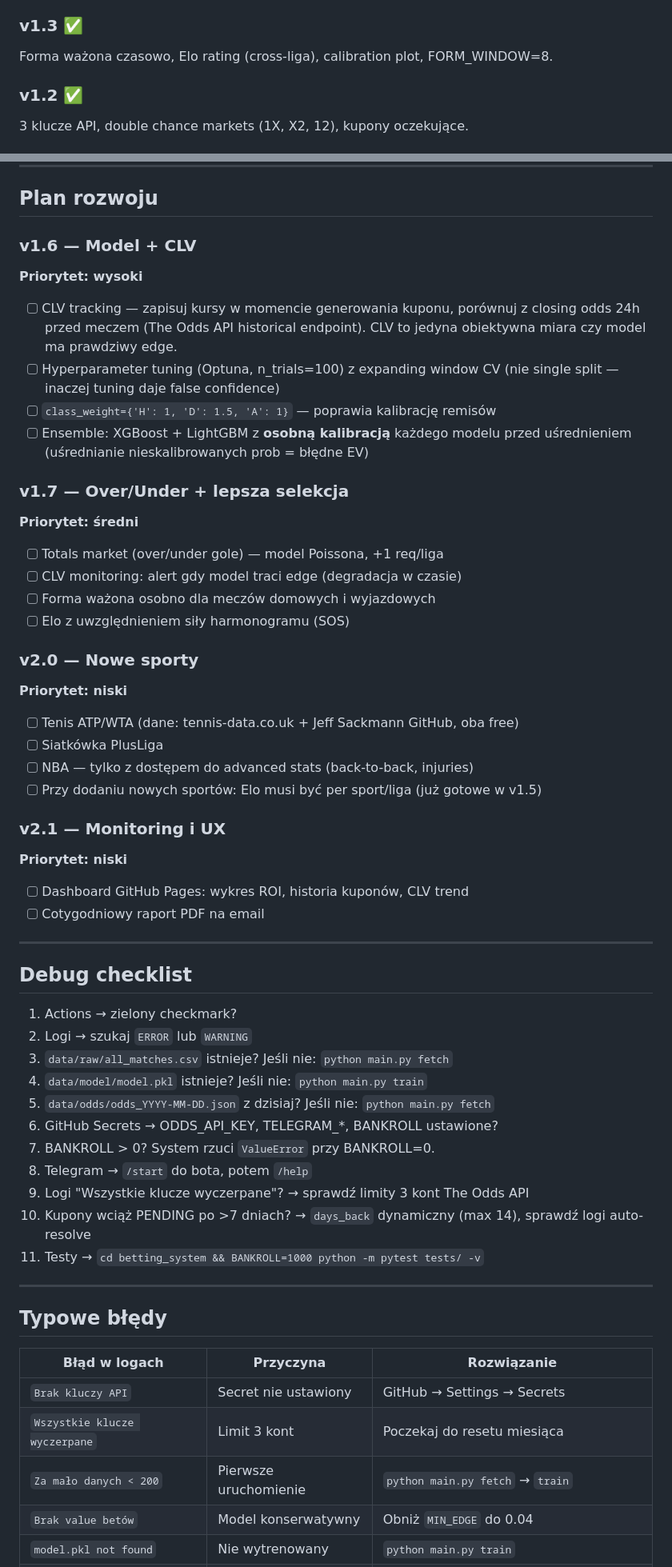
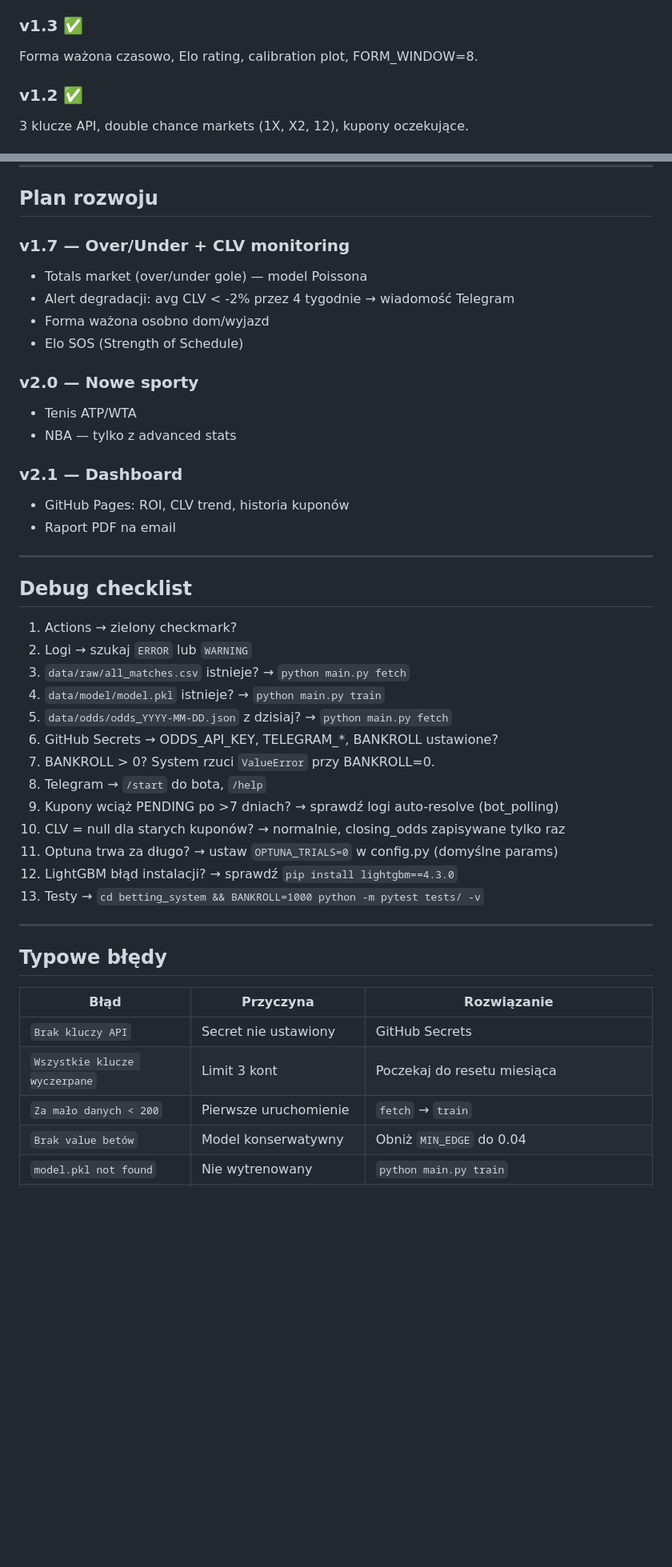
Before and after one commit to adriandeptula/betting-system, a Markdown page: README.md, 2 parts joined by grey strips. Shown at 80% size. GitHub-like rendering; blank space fills up the shorter version.

```diff
--- a/README.md
+++ b/README.md
@@ -309,6 +300,6 @@ Auto-rozliczanie kuponów, Player ROI, per-kupon komendy, publiczne `send_messag
 
 ### v1.3 ✅
-Forma ważona czasowo, Elo rating (cross-liga), calibration plot, FORM_WINDOW=8.
+Forma ważona czasowo, Elo rating, calibration plot, FORM_WINDOW=8.
 
 ### v1.2 ✅
 3 klucze API, double chance markets (1X, X2, 12), kupony oczekujące.
@@ -323,39 +314,19 @@ Fundament: 5 lig, XGBoost+Platt, value engine, Kelly, Telegram, GitHub Actions.
 
 ## Plan rozwoju
 
-### v1.6 — Model + CLV
-**Priorytet: wysoki**
-
-- [ ] CLV tracking — zapisuj kursy w momencie generowania kuponu,
-      porównuj z closing odds 24h przed meczem (The Odds API historical endpoint).
-      CLV to jedyna obiektywna miara czy model ma prawdziwy edge.
-- [ ] Hyperparameter tuning (Optuna, n_trials=100) z expanding window CV
-      (nie single split — inaczej tuning daje false confidence)
-- [ ] `class_weight={'H': 1, 'D': 1.5, 'A': 1}` — poprawia kalibrację remisów
-- [ ] Ensemble: XGBoost + LightGBM z **osobną kalibracją** każdego modelu
-      przed uśrednieniem (uśrednianie nieskalibrowanych prob = błędne EV)
-
-### v1.7 — Over/Under + lepsza selekcja
-**Priorytet: średni**
-
-- [ ] Totals market (over/under gole) — model Poissona, +1 req/liga
-- [ ] CLV monitoring: alert gdy model traci edge (degradacja w czasie)
-- [ ] Forma ważona osobno dla meczów domowych i wyjazdowych
-- [ ] Elo z uwzględnieniem siły harmonogramu (SOS)
+### v1.7 — Over/Under + CLV monitoring
+- Totals market (over/under gole) — model Poissona
+- Alert degradacji: avg CLV < -2% przez 4 tygodnie → wiadomość Telegram
+- Forma ważona osobno dom/wyjazd
+- Elo SOS (Strength of Schedule)
 
 ### v2.0 — Nowe sporty
-**Priorytet: niski**
+- Tenis ATP/WTA
+- NBA — tylko z advanced stats
 
-- [ ] Tenis ATP/WTA (dane: tennis-data.co.uk + Jeff Sackmann GitHub, oba free)
-- [ ] Siatkówka PlusLiga
-- [ ] NBA — tylko z dostępem do advanced stats (back-to-back, injuries)
-- [ ] Przy dodaniu nowych sportów: Elo musi być per sport/liga (już gotowe w v1.5)
-
-### v2.1 — Monitoring i UX
-**Priorytet: niski**
-
-- [ ] Dashboard GitHub Pages: wykres ROI, historia kuponów, CLV trend
-- [ ] Cotygodniowy raport PDF na email
+### v2.1 — Dashboard
+- GitHub Pages: ROI, CLV trend, historia kuponów
+- Raport PDF na email
 
 ---
 
@@ -363,24 +334,26 @@ Fundament: 5 lig, XGBoost+Platt, value engine, Kelly, Telegram, GitHub Actions.
 
 1. Actions → zielony checkmark?
 2. Logi → szukaj `ERROR` lub `WARNING`
-3. `data/raw/all_matches.csv` istnieje? Jeśli nie: `python main.py fetch`
-4. `data/model/model.pkl` istnieje? Jeśli nie: `python main.py train`
-5. `data/odds/odds_YYYY-MM-DD.json` z dzisiaj? Jeśli nie: `python main.py fetch`
+3. `data/raw/all_matches.csv` istnieje? → `python main.py fetch`
+4. `data/model/model.pkl` istnieje? → `python main.py train`
+5. `data/odds/odds_YYYY-MM-DD.json` z dzisiaj? → `python main.py fetch`
 6. GitHub Secrets → ODDS_API_KEY, TELEGRAM_*, BANKROLL ustawione?
 7. BANKROLL > 0? System rzuci `ValueError` przy BANKROLL=0.
-8. Telegram → `/start` do bota, potem `/help`
-9. Logi "Wszystkie klucze wyczerpane"? → sprawdź limity 3 kont The Odds API
-10. Kupony wciąż PENDING po >7 dniach? → `days_back` dynamiczny (max 14), sprawdź logi auto-resolve
-11. Testy → `cd betting_system && BANKROLL=1000 python -m pytest tests/ -v`
+8. Telegram → `/start` do bota, `/help`
+9. Kupony wciąż PENDING po >7 dniach? → sprawdź logi auto-resolve (bot_polling)
+10. CLV = null dla starych kuponów? → normalnie, closing_odds zapisywane tylko raz
+11. Optuna trwa za długo? → ustaw `OPTUNA_TRIALS=0` w config.py (domyślne params)
+12. LightGBM błąd instalacji? → sprawdź `pip install lightgbm==4.3.0`
+13. Testy → `cd betting_system && BANKROLL=1000 python -m pytest tests/ -v`
 
 ---
 
 ## Typowe błędy
 
-| Błąd w logach | Przyczyna | Rozwiązanie |
-|---------------|-----------|-------------|
-| `Brak kluczy API` | Secret nie ustawiony | GitHub → Settings → Secrets |
+| Błąd | Przyczyna | Rozwiązanie |
+|------|-----------|-------------|
+| `Brak kluczy API` | Secret nie ustawiony | GitHub Secrets |
 | `Wszystkie klucze wyczerpane` | Limit 3 kont | Poczekaj do resetu miesiąca |
-| `Za mało danych < 200` | Pierwsze uruchomienie | `python main.py fetch` → `train` |
+| `Za mało danych < 200` | Pierwsze uruchomienie | `fetch` → `train` |
 | `Brak value betów` | Model konserwatywny | Obniż `MIN_EDGE` do 0.04 |
 | `model.pkl not found` | Nie wytrenowany | `python main.py train` |
```
Also changed, not shown: other parts of README.md (+111 -118 lines).
